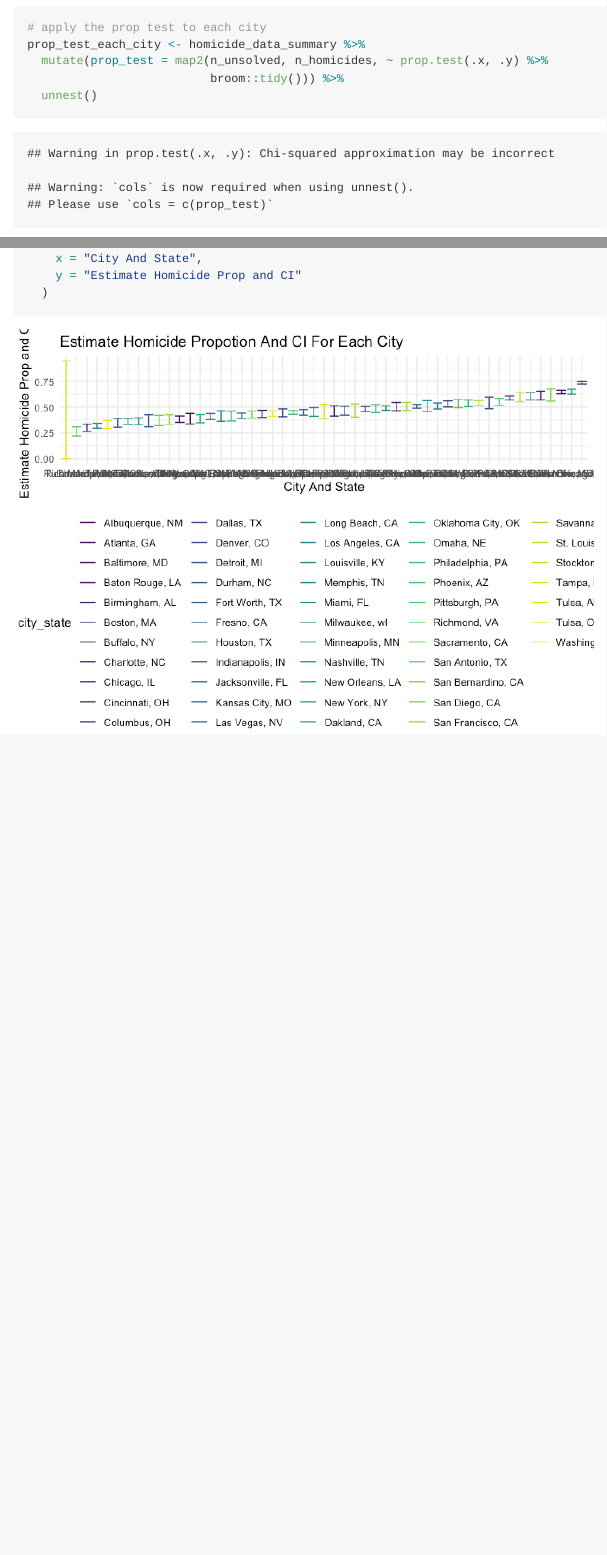
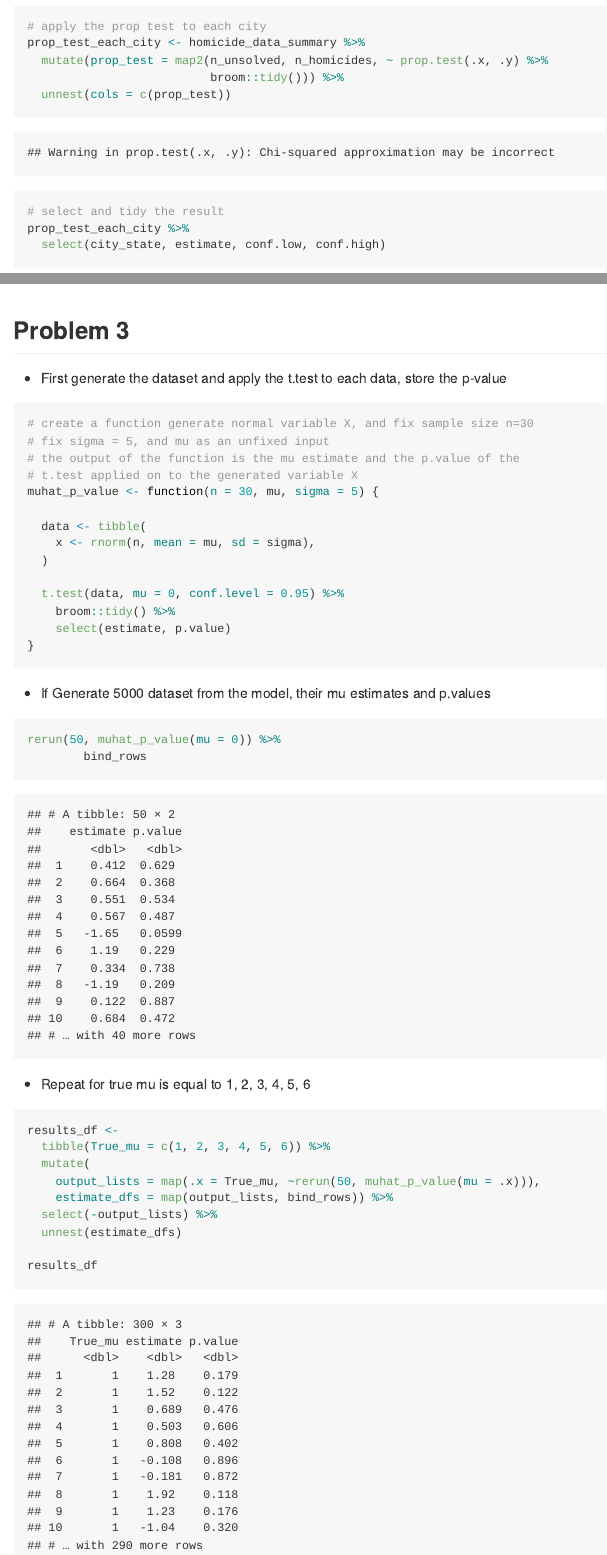
Before and after one commit to Youlan-Shen/p8105_hw5_ys3637, an R Markdown document (p8105_hw5_ys3637.Rmd): the page in a window 1100 px wide, from 3450 px down before the commit and from 3300 px down after it, so that both start at the same text, and a second part further down, joined at a grey line. The pictures show the output file p8105_hw5_ys3637.md that the author committed with the source, drawn offline in the style of GitHub.

Commit message:
Finish the data generating, and create a result data frame for each mu, when mu is equal to 1, 2, 3, 4, 5, 6

`````diff
--- a/p8105_hw5_ys3637.Rmd
+++ b/p8105_hw5_ys3637.Rmd
@@ -63,7 +63,7 @@ prop_test_Bal_MD <- homicide_data_summary %>%
   mutate(prop_test = map2(n_unsolved, n_homicides, ~ prop.test(.x, .y) %>%
                           broom::tidy())) %>%
   select(prop_test) %>%
-  unnest()
+  unnest(cols = c(prop_test))
 # pull the result
 prop_test_Bal_MD[c("estimate", "conf.low", "conf.high")]
 ```
@@ -75,7 +75,7 @@ prop_test_Bal_MD[c("estimate", "conf.low", "conf.high")]
 prop_test_each_city <- homicide_data_summary %>%
   mutate(prop_test = map2(n_unsolved, n_homicides, ~ prop.test(.x, .y) %>%
                           broom::tidy())) %>%
-  unnest()
+  unnest(cols = c(prop_test))
 # select and tidy the result
 prop_test_each_city %>%
   select(city_state, estimate, conf.low, conf.high)
@@ -97,3 +97,44 @@ each_city_estimate %>%
 ```
 
 ## Problem 3
+
+* First generate the dataset and apply the t.test to each data, store the p-value
+
+```{r}
+# create a function generate normal variable X, and fix sample size n=30
+# fix sigma = 5, and mu as an unfixed input
+# the output of the function is the mu estimate and the p.value of the
+# t.test applied on to the generated variable X
+muhat_p_value <- function(n = 30, mu, sigma = 5) {
+
+  data <- tibble(
+    x <- rnorm(n, mean = mu, sd = sigma),
+  )
+
+  t.test(data, mu = 0, conf.level = 0.95) %>%
+    broom::tidy() %>%
+    select(estimate, p.value)
+}
+```
+
+* If Generate 5000 dataset from the model, their mu estimates and p.values
+
+````{r}
+rerun(50, muhat_p_value(mu = 0)) %>%
+        bind_rows
+```
+
+* Repeat for true mu is equal to 1, 2, 3, 4, 5, 6
+
+```{r}
+# create a results_df of true mu, and each estimate and p_value
+results_df <-
+  tibble(True_mu = c(1, 2, 3, 4, 5, 6)) %>%
+  mutate(
+    output_lists = map(.x = True_mu, ~rerun(50, muhat_p_value(mu = .x))),
+    estimate_dfs = map(output_lists, bind_rows)) %>%
+  select(-output_lists) %>%
+  unnest(estimate_dfs)
+
+results_df
+```
`````
Also changed, not shown: p8105_hw5_ys3637.md, 1 other file.
